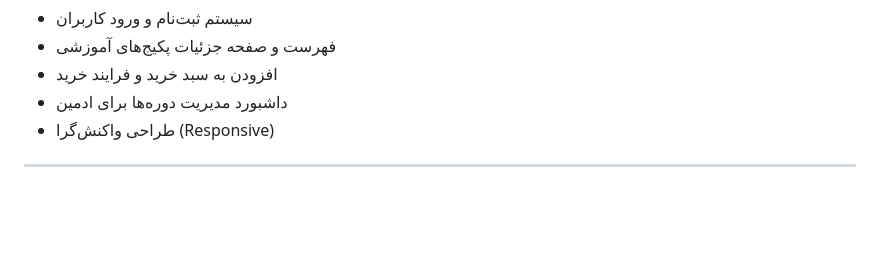
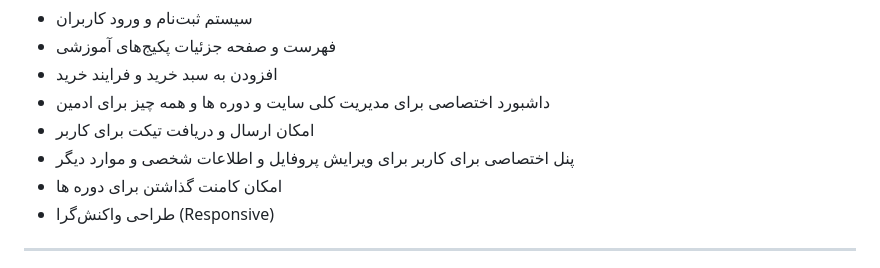
Before and after one commit to aliazargoon5960/Darsino, a Markdown page: README.md, the part around the change. GitHub-like rendering; blank space fills up the shorter version.

Commit message:
Revise admin dashboard and add user features
Updated admin dashboard description and added new features for users.

```diff
--- a/README.md
+++ b/README.md
@@ -22,7 +22,10 @@
     <li>سیستم ثبت‌نام و ورود کاربران</li>
     <li>فهرست و صفحه جزئیات پکیج‌های آموزشی</li>
     <li>افزودن به سبد خرید و فرایند خرید</li>
-    <li>داشبورد مدیریت دوره‌ها برای ادمین</li>
+    <li> داشبورد اختصاصی برای مدیریت کلی سایت و دوره ها و همه چیز برای ادمین </li>
+    <li> امکان ارسال و دریافت تیکت برای کاربر </li>
+    <li>  پنل اختصاصی برای کاربر برای ویرایش پروفایل و اطلاعات شخصی و موارد دیگر </li>
+    <li>  امکان کامنت گذاشتن برای دوره ها  </li>
     <li>طراحی واکنش‌گرا (Responsive)</li>
   </ul>
 
```
